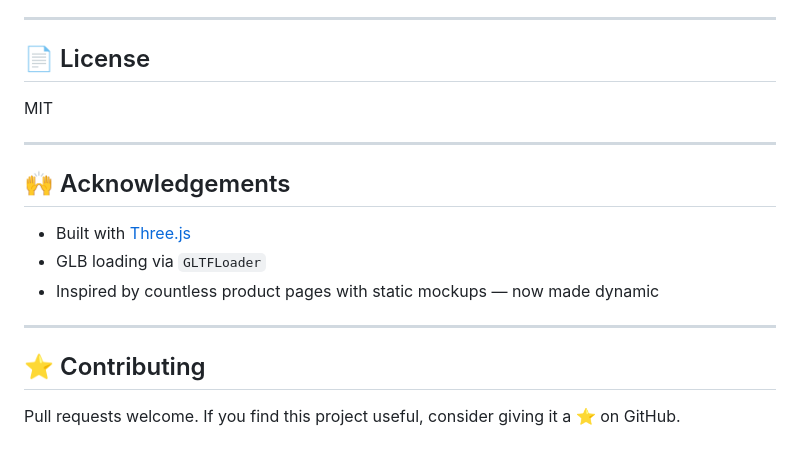
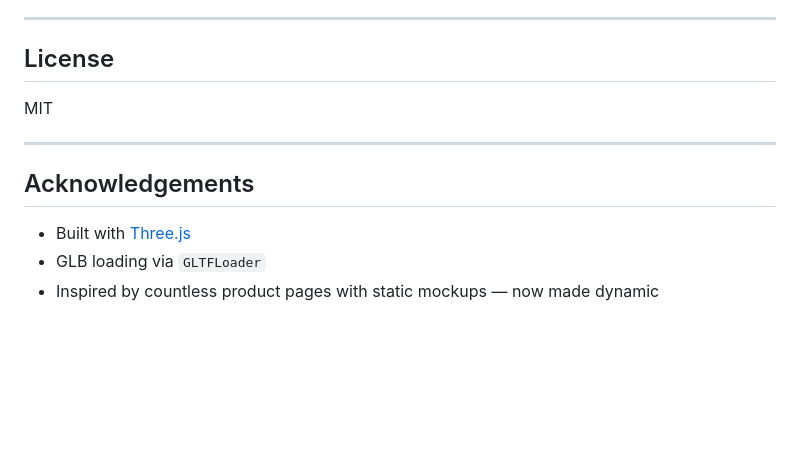
Before and after one commit to nvande/Screenframe3D, a Markdown page: README.md, the part around one of its changes. Drawn GitHub-style; blank space fills up the shorter version.

Commit message:
Refactor README.md section headers
Updated section headers in README.md to remove emojis and improve consistency.

```diff
--- a/README.md
+++ b/README.md
@@ -137,20 +137,14 @@ You can use `initDeviceShowcase()` in any frontend environment — Vue, Svelte,
 
 ---
 
-## 📄 License
+## License
 
 MIT
 
 ---
 
-## 🙌 Acknowledgements
+## Acknowledgements
 
 - Built with [Three.js](https://threejs.org/)
 - GLB loading via `GLTFLoader`
 - Inspired by countless product pages with static mockups — now made dynamic
-
----
-
-## ⭐ Contributing
-
-Pull requests welcome. If you find this project useful, consider giving it a ⭐ on GitHub.
```
Also changed, not shown: other parts of README.md (+10 -10 lines).
